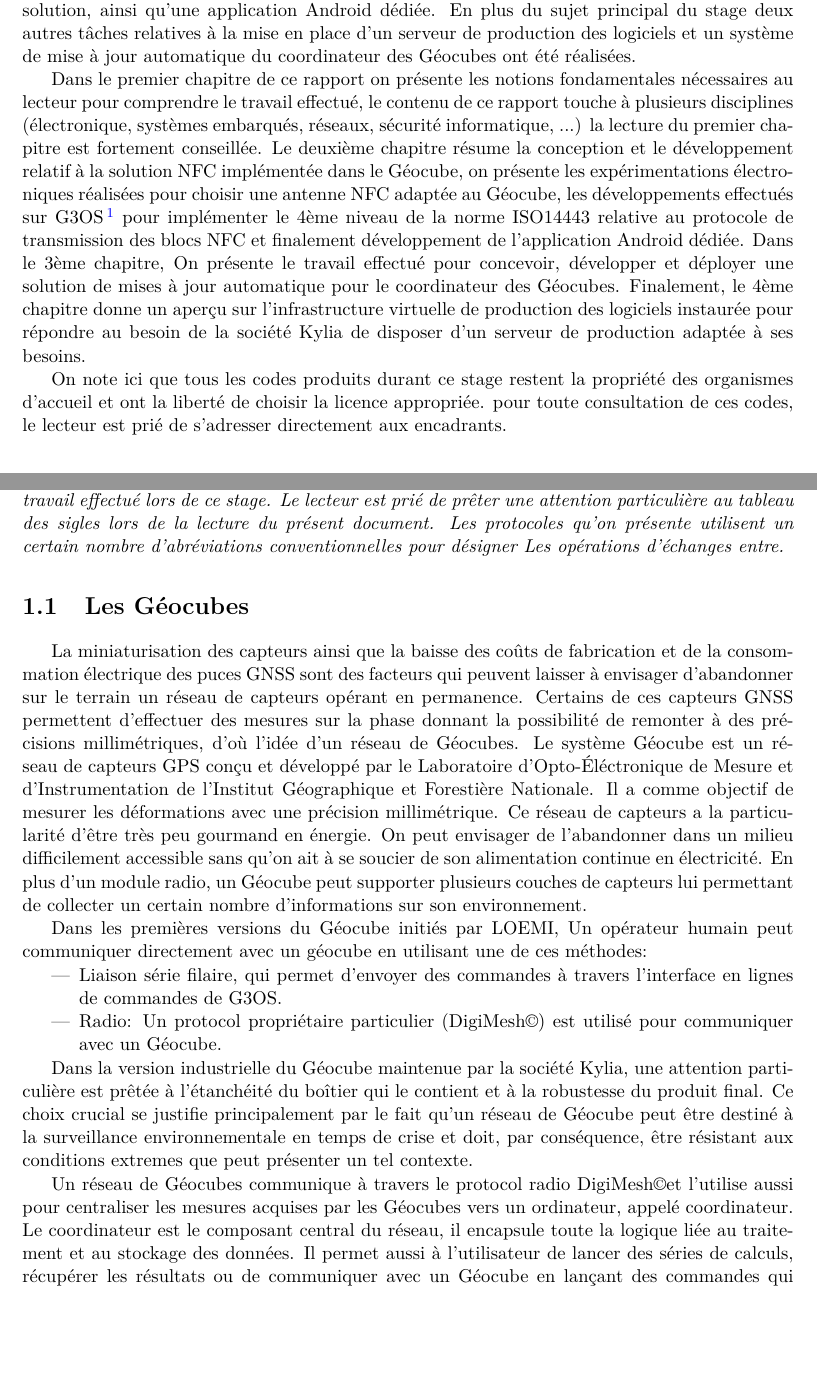
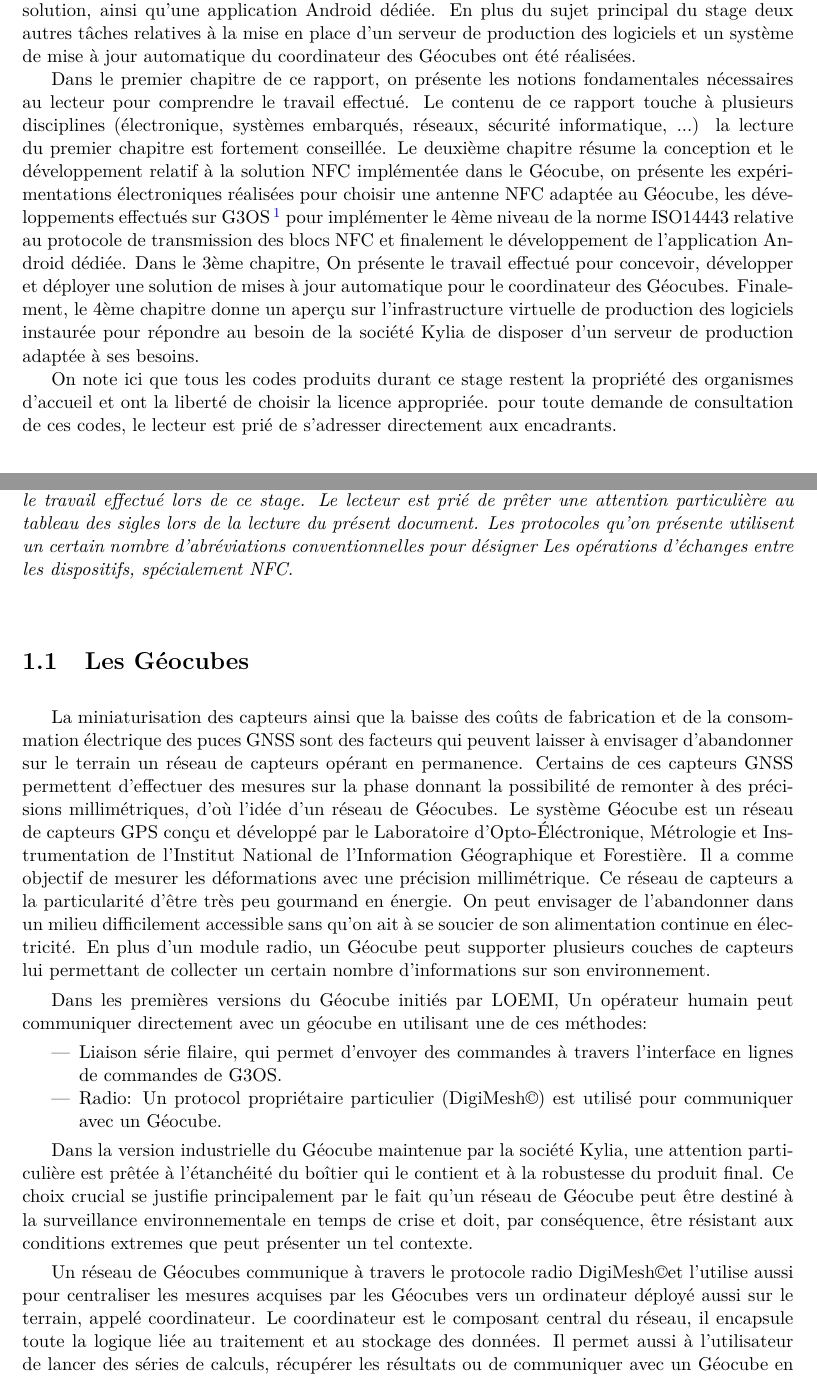
Before and after one commit to mohamedamjad/rapport_tfe, a LaTeX document (latexensg.tex): two parts of pages 12 and 14 of 48, joined at a grey line, cut so that both start at the same text, the shorter picture padded with empty space. Compiled offline with pdfLaTeX.

Commit message:
sauvegarde

```diff
--- a/latexensg.tex
+++ b/latexensg.tex
@@ -160,19 +160,19 @@ Tout le personnel du Laboratoire d'Opto-Électronique de Metrologie et d'Instrum
 
 	L'objectif de ce stage est d'intégrer une solution de communication en champ proche (NFC) au Géocube. Ceci sous entend le développement les couches matérielles et logicielles de cette solution, ainsi qu'une application Android dédiée. En plus du sujet principal du stage deux autres tâches relatives à la mise en place d'un serveur de production des logiciels et un système de mise à jour automatique du coordinateur des Géocubes ont été réalisées.
 
-	Dans le premier chapitre de ce rapport on présente les notions fondamentales nécessaires au lecteur pour comprendre le travail effectué, le contenu de ce rapport touche à plusieurs disciplines (électronique, systèmes embarqués, réseaux, sécurité informatique, ...) la lecture du premier chapitre est fortement conseillée. Le deuxième chapitre résume la conception et le développement relatif à la solution NFC implémentée dans le Géocube, on présente les expérimentations électroniques réalisées pour choisir une antenne NFC adaptée au Géocube, les développements effectués sur G3OS\footnote{Système d'exploitation du Géocube} pour implémenter le 4ème niveau de la norme ISO14443 relative au protocole de transmission des blocs NFC et finalement développement de l'application Android dédiée. Dans le 3ème chapitre, On présente le travail effectué pour concevoir, développer et déployer une solution de mises à jour automatique pour le coordinateur des Géocubes. Finalement, le 4ème chapitre donne un aperçu sur l'infrastructure virtuelle de production des logiciels instaurée pour répondre au besoin de la société Kylia de disposer d'un serveur de production adaptée à ses besoins.
+	Dans le premier chapitre de ce rapport, on présente les notions fondamentales nécessaires au lecteur pour comprendre le travail effectué. Le contenu de ce rapport touche à plusieurs disciplines (électronique, systèmes embarqués, réseaux, sécurité informatique, ...) la lecture du premier chapitre est fortement conseillée. Le deuxième chapitre résume la conception et le développement relatif à la solution NFC implémentée dans le Géocube, on présente les expérimentations électroniques réalisées pour choisir une antenne NFC adaptée au Géocube, les développements effectués sur G3OS\footnote{Système d'exploitation du Géocube} pour implémenter le 4ème niveau de la norme ISO14443 relative au protocole de transmission des blocs NFC et finalement le développement de l'application Android dédiée. Dans le 3ème chapitre, On présente le travail effectué pour concevoir, développer et déployer une solution de mises à jour automatique pour le coordinateur des Géocubes. Finalement, le 4ème chapitre donne un aperçu sur l'infrastructure virtuelle de production des logiciels instaurée pour répondre au besoin de la société Kylia de disposer d'un serveur de production adaptée à ses besoins.
 
-	 On note ici que tous les codes produits durant ce stage restent la propriété des organismes d'accueil et ont la liberté de choisir la licence appropriée. pour toute consultation de ces codes, le lecteur est prié de s'adresser directement aux encadrants.
+	 On note ici que tous les codes produits durant ce stage restent la propriété des organismes d'accueil et ont la liberté de choisir la licence appropriée. pour toute demande de consultation de ces codes, le lecteur est prié de s'adresser directement aux encadrants.
 
 %-------------------------------------------------------------------------------
 
 \evenchapter[Concepts clés et problématiques]{Concepts clés et problématiques}
 
 \textit{ Ce chapitre a pour but d'introduire le lecteur aux concepts clés nécessaires pour comprendre le travail effectué lors de ce stage.
-Le lecteur est prié de prêter une attention particulière au tableau des sigles lors de la lecture du présent document. Les protocoles qu'on présente utilisent un certain nombre d’abréviations conventionnelles pour désigner Les opérations d'échanges entre. }
+Le lecteur est prié de prêter une attention particulière au tableau des sigles lors de la lecture du présent document. Les protocoles qu'on présente utilisent un certain nombre d’abréviations conventionnelles pour désigner Les opérations d'échanges entre les dispositifs, spécialement NFC. }
 
 \section{Les Géocubes}
-La miniaturisation des capteurs ainsi que la baisse des coûts de fabrication et de la consommation électrique des puces GNSS sont des facteurs qui peuvent laisser à envisager d'abandonner sur le terrain un réseau de capteurs opérant en permanence. Certains de ces capteurs GNSS permettent d'effectuer des mesures sur la phase donnant la possibilité de remonter à des précisions millimétriques, d'où l'idée d'un réseau de Géocubes. Le système Géocube est un réseau de capteurs GPS conçu et développé par le Laboratoire d'Opto-Éléctronique de Mesure et d'Instrumentation de l'Institut Géographique et Forestière Nationale. Il a comme objectif de mesurer les déformations avec une précision millimétrique. Ce réseau de capteurs a la particularité d'être très peu gourmand en énergie. On peut envisager de l'abandonner dans un milieu difficilement accessible sans qu'on ait à se soucier de son alimentation continue en électricité. En plus d'un module radio, un Géocube peut supporter plusieurs couches de capteurs lui permettant de collecter un certain nombre d'informations sur son environnement.
+La miniaturisation des capteurs ainsi que la baisse des coûts de fabrication et de la consommation électrique des puces GNSS sont des facteurs qui peuvent laisser à envisager d'abandonner sur le terrain un réseau de capteurs opérant en permanence. Certains de ces capteurs GNSS permettent d'effectuer des mesures sur la phase donnant la possibilité de remonter à des précisions millimétriques, d'où l'idée d'un réseau de Géocubes. Le système Géocube est un réseau de capteurs GPS conçu et développé par le Laboratoire d'Opto-Éléctronique, Métrologie et Instrumentation de l'Institut National de l'Information Géographique et Forestière. Il a comme objectif de mesurer les déformations avec une précision millimétrique. Ce réseau de capteurs a la particularité d'être très peu gourmand en énergie. On peut envisager de l'abandonner dans un milieu difficilement accessible sans qu'on ait à se soucier de son alimentation continue en électricité. En plus d'un module radio, un Géocube peut supporter plusieurs couches de capteurs lui permettant de collecter un certain nombre d'informations sur son environnement.
 
 Dans les premières versions du Géocube initiés par LOEMI, Un opérateur humain peut communiquer directement avec un géocube en utilisant une de ces méthodes:
 
@@ -183,7 +183,7 @@ Dans les premières versions du Géocube initiés par LOEMI, Un opérateur humai
 
 Dans la version industrielle du Géocube maintenue par la société Kylia, une attention particulière est prêtée à l'étanchéité du boîtier qui le contient et à la robustesse du produit final. Ce choix crucial se justifie principalement par le fait qu'un réseau de Géocube peut être destiné à la surveillance environnementale en temps de crise et doit, par conséquence, être résistant aux conditions extremes que peut présenter un tel contexte.
 
-Un réseau de Géocubes communique à travers le protocol radio DigiMesh\textcopyright et l'utilise aussi pour centraliser les mesures acquises par les Géocubes vers un ordinateur, appelé coordinateur. Le coordinateur est le composant central du réseau, il encapsule toute la logique liée au traitement et au stockage des données. Il permet aussi à l'utilisateur de lancer des séries de calculs, récupérer les résultats ou de communiquer avec un Géocube en lançant des commandes qui seront transmises par radio. La Figure\ref{fig:geocube_network} résume ce schéma de fonctionnement.
+Un réseau de Géocubes communique à travers le protocole radio DigiMesh\textcopyright et l'utilise aussi pour centraliser les mesures acquises par les Géocubes vers un ordinateur déployé aussi sur le terrain, appelé coordinateur. Le coordinateur est le composant central du réseau, il encapsule toute la logique liée au traitement et au stockage des données. Il permet aussi à l'utilisateur de lancer des séries de calculs, récupérer les résultats ou de communiquer avec un Géocube en lançant des commandes qui seront transmises par radio. La Figure\ref{fig:geocube_network} résume ce schéma de fonctionnement.
 
 \begin{figure}[h!]
 \centering
```
Also changed, not shown: latexensg.pdf, latexensg.tex (4 more changed lines), 4 other files.
